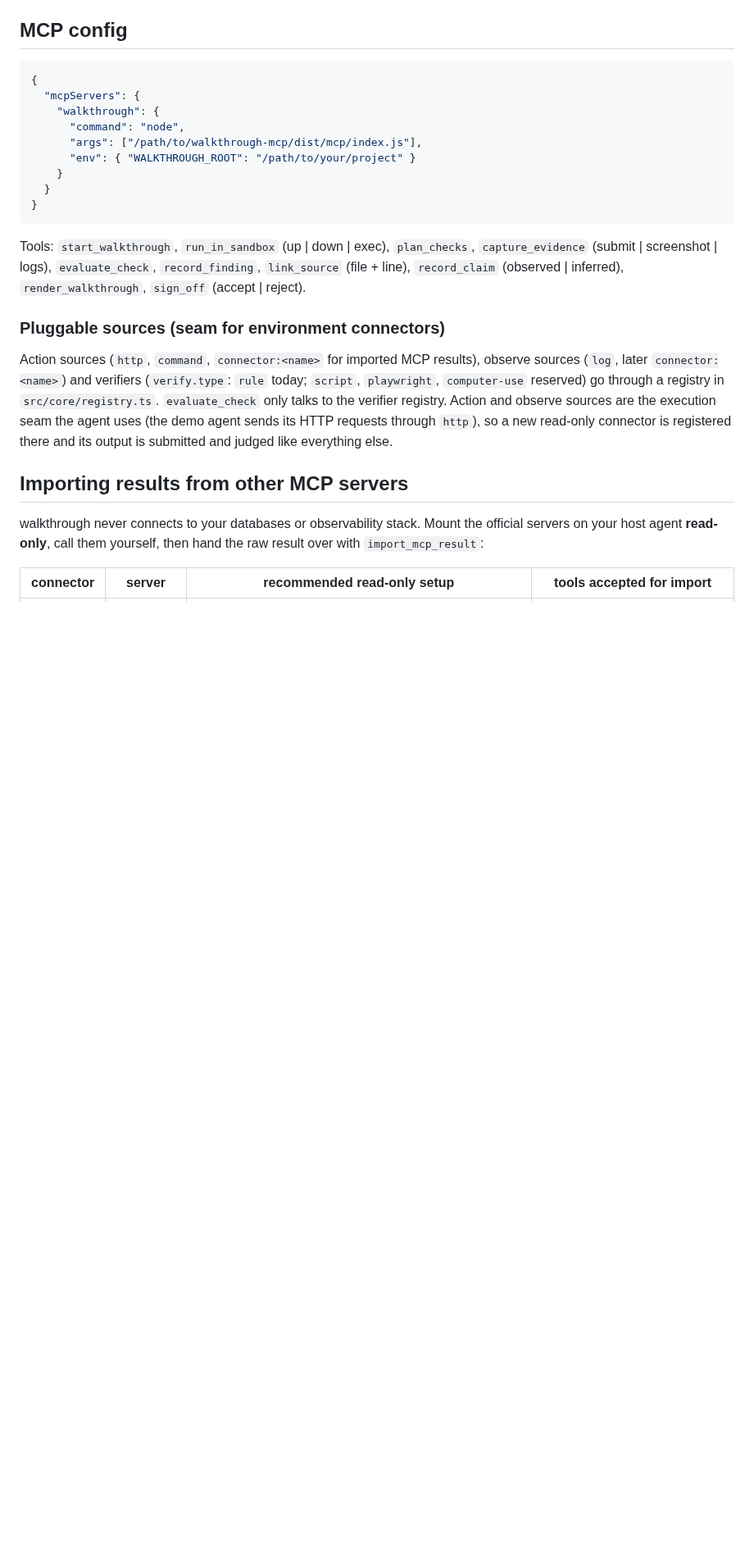
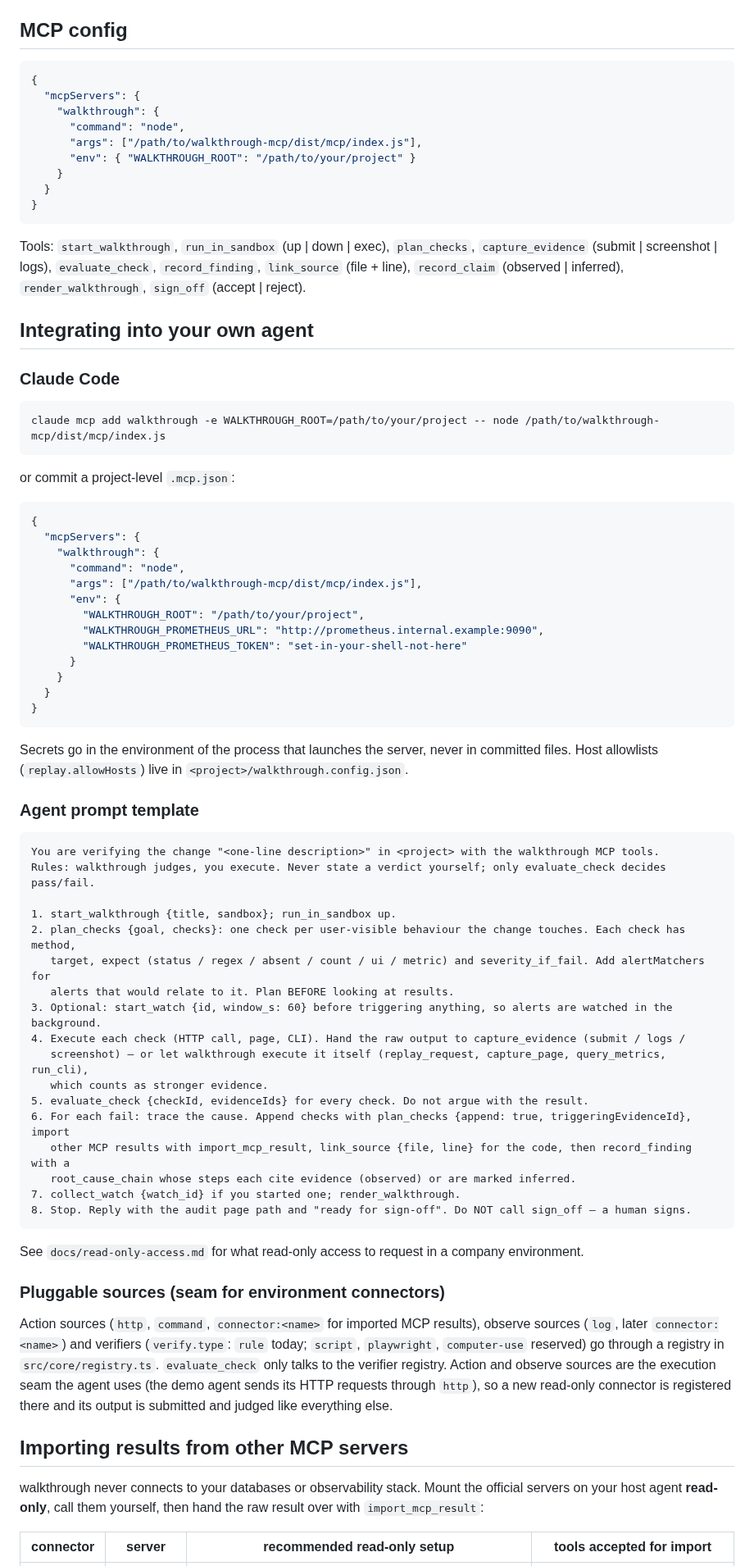
Before and after one commit to Kiteeater/walkthrough-mcp, a Markdown page: README.md, the part around one of its changes. Shown at 82% size. Rendered like a GitHub page; blank space fills up the shorter version.

````diff
--- a/README.md
+++ b/README.md
@@ -93,6 +114,59 @@ and `walkthrough-html.png` (a screenshot of the rendered page).
 Tools: `start_walkthrough`, `run_in_sandbox` (up | down | exec), `plan_checks`, `capture_evidence`
 (submit | screenshot | logs), `evaluate_check`, `record_finding`, `link_source` (file + line), `record_claim`
 (observed | inferred), `render_walkthrough`, `sign_off` (accept | reject).
+
+## Integrating into your own agent
+
+### Claude Code
+
+```bash
+claude mcp add walkthrough -e WALKTHROUGH_ROOT=/path/to/your/project -- node /path/to/walkthrough-mcp/dist/mcp/index.js
+```
+
+or commit a project-level `.mcp.json`:
+
+```json
+{
+  "mcpServers": {
+    "walkthrough": {
+      "command": "node",
+      "args": ["/path/to/walkthrough-mcp/dist/mcp/index.js"],
+      "env": {
+        "WALKTHROUGH_ROOT": "/path/to/your/project",
+        "WALKTHROUGH_PROMETHEUS_URL": "http://prometheus.internal.example:9090",
+        "WALKTHROUGH_PROMETHEUS_TOKEN": "set-in-your-shell-not-here"
+      }
+    }
+  }
+}
+```
+
+Secrets go in the environment of the process that launches the server, never in committed files. Host allowlists
+(`replay.allowHosts`) live in `<project>/walkthrough.config.json`.
+
+### Agent prompt template
+
+```text
+You are verifying the change "<one-line description>" in <project> with the walkthrough MCP tools.
+Rules: walkthrough judges, you execute. Never state a verdict yourself; only evaluate_check decides pass/fail.
+
+1. start_walkthrough {title, sandbox}; run_in_sandbox up.
+2. plan_checks {goal, checks}: one check per user-visible behaviour the change touches. Each check has method,
+   target, expect (status / regex / absent / count / ui / metric) and severity_if_fail. Add alertMatchers for
+   alerts that would relate to it. Plan BEFORE looking at results.
+3. Optional: start_watch {id, window_s: 60} before triggering anything, so alerts are watched in the background.
+4. Execute each check (HTTP call, page, CLI). Hand the raw output to capture_evidence (submit / logs /
+   screenshot) — or let walkthrough execute it itself (replay_request, capture_page, query_metrics, run_cli),
+   which counts as stronger evidence.
+5. evaluate_check {checkId, evidenceIds} for every check. Do not argue with the result.
+6. For each fail: trace the cause. Append checks with plan_checks {append: true, triggeringEvidenceId}, import
+   other MCP results with import_mcp_result, link_source {file, line} for the code, then record_finding with a
+   root_cause_chain whose steps each cite evidence (observed) or are marked inferred.
+7. collect_watch {watch_id} if you started one; render_walkthrough.
+8. Stop. Reply with the audit page path and "ready for sign-off". Do NOT call sign_off — a human signs.
+```
+
+See `docs/read-only-access.md` for what read-only access to request in a company environment.
 
 ### Pluggable sources (seam for environment connectors)
 
````
Also changed, not shown: other parts of README.md (+21 -0 lines), docs/read-only-access.md (added, +30 -0 lines), docs/audit-page.png (added), 10 other files.
